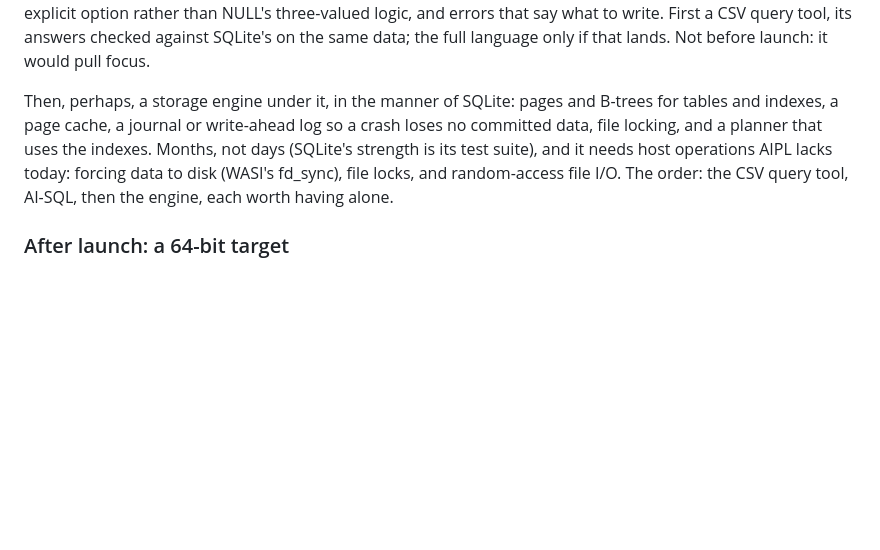
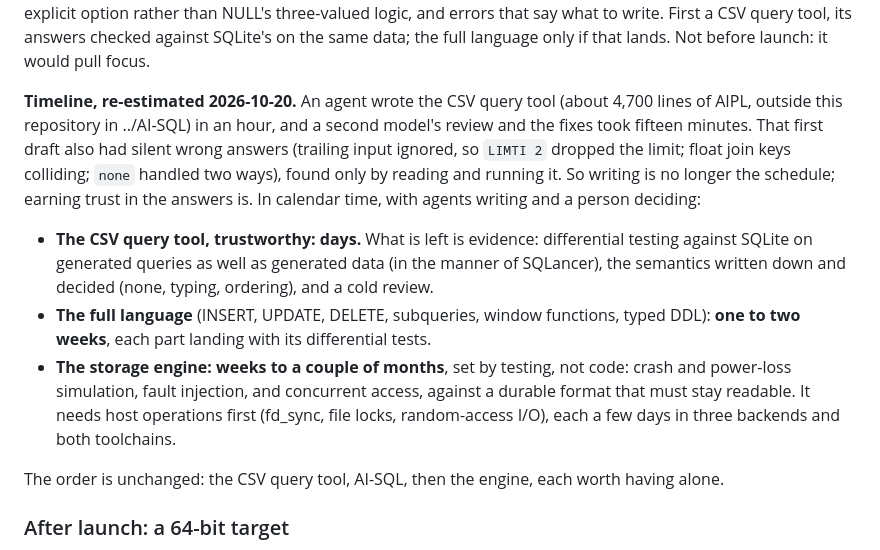
Before and after one commit to mwarpinski/AIPL, a Markdown page: ROADMAP.md, the part around the change. Rendered like a GitHub page; blank space fills up the shorter version.

Commit message:
ROADMAP: AI-SQL timeline re-estimated from the first draft's speed
An agent wrote the CSV query tool in an hour and fixed a review's list in
fifteen minutes, but the draft had silent wrong answers: writing is no
longer the schedule, earning trust in the answers is. Days for the query
tool, one to two weeks for the full language, weeks to a couple of months
for a storage engine, set by testing.

Co-Authored-By: Claude Opus 5.5 <noreply@anthropic.com>

```diff
--- a/ROADMAP.md
+++ b/ROADMAP.md
@@ -129,14 +129,30 @@ a CSV query tool, its answers checked against SQLite's on the same data;
 the full language only if that lands. Not before launch: it would pull
 focus.
 
-Then, perhaps, a storage engine under it, in the manner of SQLite: pages
-and B-trees for tables and indexes, a page cache, a journal or
-write-ahead log so a crash loses no committed data, file locking, and a
-planner that uses the indexes. Months, not days (SQLite's strength is
-its test suite), and it needs host operations AIPL lacks today: forcing
-data to disk (WASI's fd_sync), file locks, and random-access file I/O.
-The order: the CSV query tool, AI-SQL, then the engine, each worth
-having alone.
+**Timeline, re-estimated 2026-10-20.** An agent wrote the CSV query tool
+(about 4,700 lines of AIPL, outside this repository in ../AI-SQL) in an
+hour, and a second model's review and the fixes took fifteen minutes.
+That first draft also had silent wrong answers (trailing input ignored,
+so `LIMTI 2` dropped the limit; float join keys colliding; `none`
+handled two ways), found only by reading and running it. So writing is
+no longer the schedule; earning trust in the answers is. In calendar
+time, with agents writing and a person deciding:
+
+- **The CSV query tool, trustworthy: days.** What is left is evidence:
+  differential testing against SQLite on generated queries as well as
+  generated data (in the manner of SQLancer), the semantics written
+  down and decided (none, typing, ordering), and a cold review.
+- **The full language** (INSERT, UPDATE, DELETE, subqueries, window
+  functions, typed DDL): **one to two weeks**, each part landing with
+  its differential tests.
+- **The storage engine: weeks to a couple of months**, set by testing,
+  not code: crash and power-loss simulation, fault injection, and
+  concurrent access, against a durable format that must stay readable.
+  It needs host operations first (fd_sync, file locks, random-access
+  I/O), each a few days in three backends and both toolchains.
+
+The order is unchanged: the CSV query tool, AI-SQL, then the engine,
+each worth having alone.
 
 ### After launch: a 64-bit target
 
```
